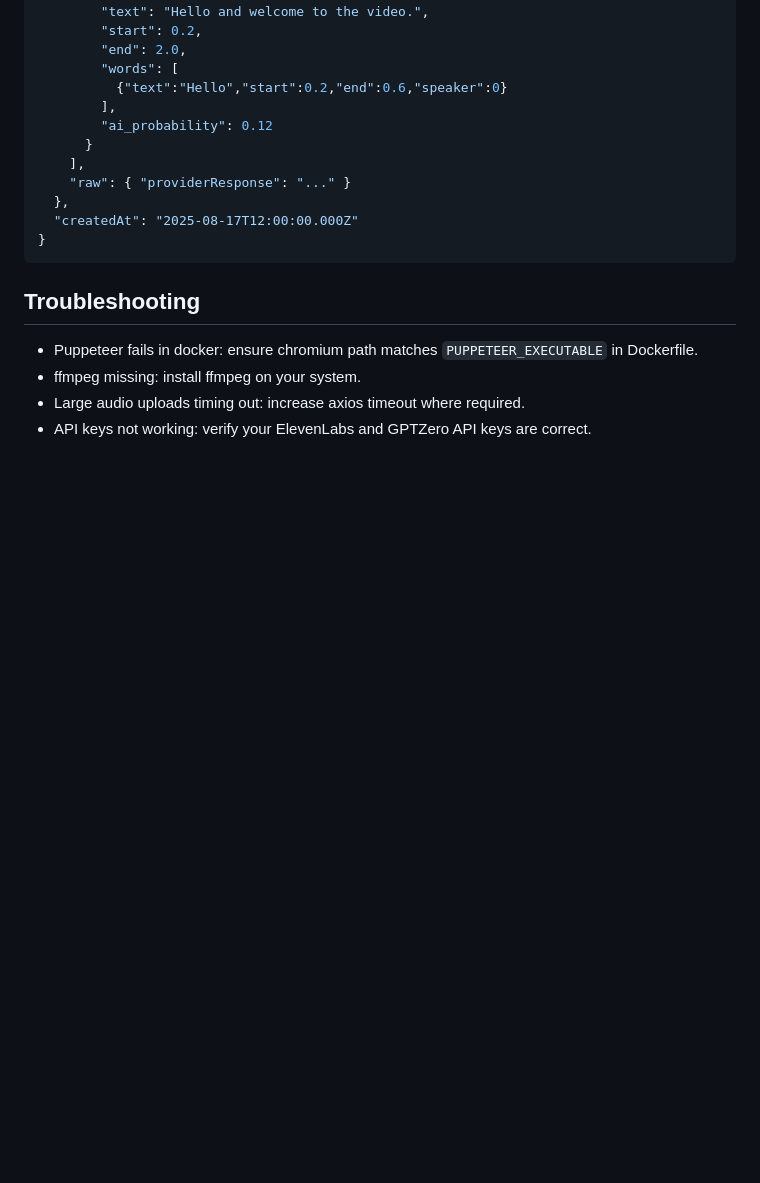
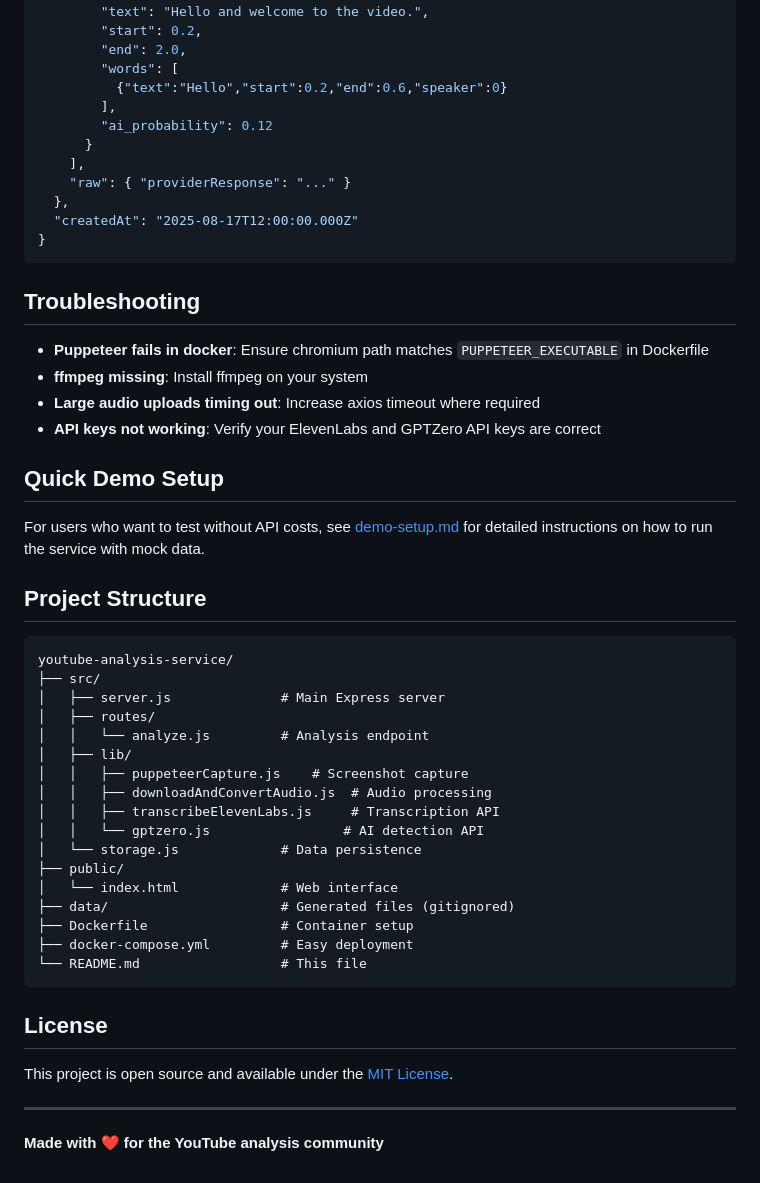
Before and after one commit to Jis-4/youtube-analysis, a Markdown page: README.md, the part around one of its changes. GitHub-like rendering; blank space fills up the shorter version.

````diff
--- a/README.md
+++ b/README.md
@@ -88,7 +101,42 @@ The core YouTube analysis (screenshots, audio download) will still work without
 ```
 
 ## Troubleshooting
-- Puppeteer fails in docker: ensure chromium path matches `PUPPETEER_EXECUTABLE` in Dockerfile.
-- ffmpeg missing: install ffmpeg on your system.
-- Large audio uploads timing out: increase axios timeout where required.
-- API keys not working: verify your ElevenLabs and GPTZero API keys are correct.
+
+- **Puppeteer fails in docker**: Ensure chromium path matches `PUPPETEER_EXECUTABLE` in Dockerfile
+- **ffmpeg missing**: Install ffmpeg on your system
+- **Large audio uploads timing out**: Increase axios timeout where required
+- **API keys not working**: Verify your ElevenLabs and GPTZero API keys are correct
+
+## Quick Demo Setup
+
+For users who want to test without API costs, see [demo-setup.md](./demo-setup.md) for detailed instructions on how to run the service with mock data.
+
+## Project Structure
+
+```
+youtube-analysis-service/
+├── src/
+│   ├── server.js              # Main Express server
+│   ├── routes/
+│   │   └── analyze.js         # Analysis endpoint
+│   ├── lib/
+│   │   ├── puppeteerCapture.js    # Screenshot capture
+│   │   ├── downloadAndConvertAudio.js  # Audio processing
+│   │   ├── transcribeElevenLabs.js     # Transcription API
+│   │   └── gptzero.js                 # AI detection API
+│   └── storage.js             # Data persistence
+├── public/
+│   └── index.html             # Web interface
+├── data/                      # Generated files (gitignored)
+├── Dockerfile                 # Container setup
+├── docker-compose.yml         # Easy deployment
+└── README.md                  # This file
+```
+
+## License
+
+This project is open source and available under the [MIT License](LICENSE).
+
+---
+
+**Made with ❤️ for the YouTube analysis community**
````
Also changed, not shown: other parts of README.md (+37 -24 lines).
